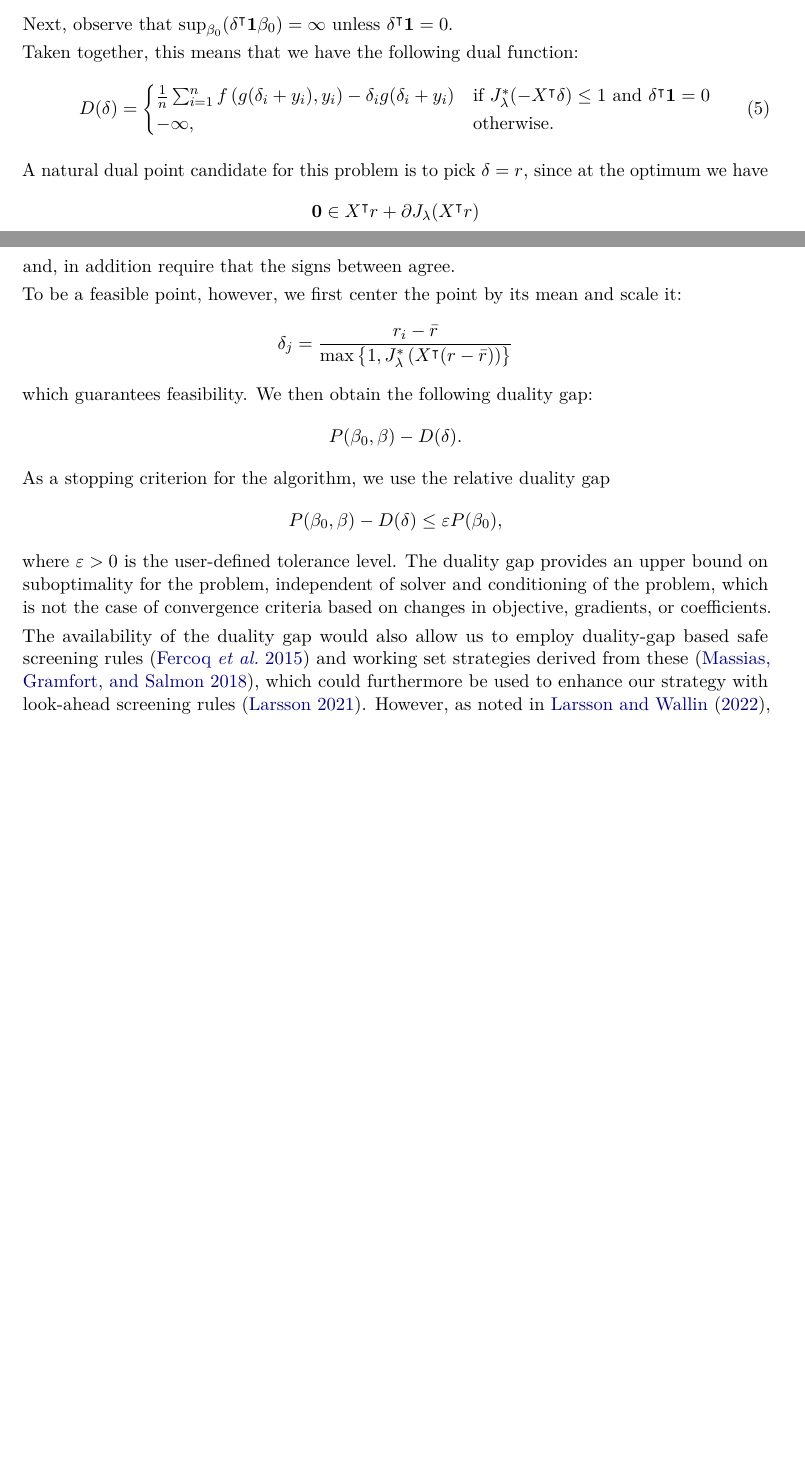
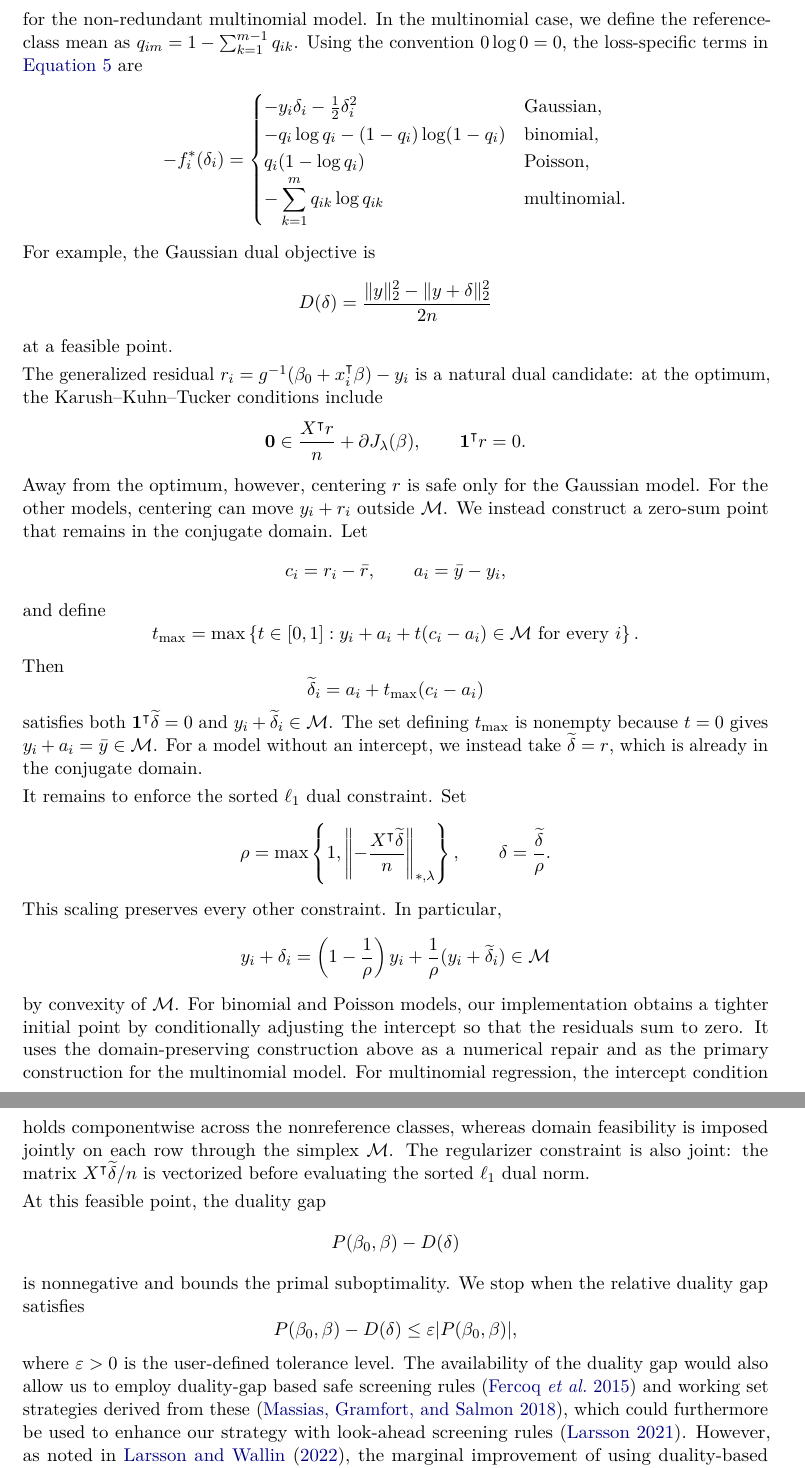
Before and after one commit to jolars/slope-package-paper, a LaTeX document (main.tex): two parts of pages 35 and 36 of 37 before the commit and two parts of pages 36 and 37 of 38 after it, joined at a grey line, cut at the place of the change, the shorter picture padded with empty space. Compiled offline with pdfLaTeX.

Commit message:
fix: correct the dual derivation

```diff
--- a/main.tex
+++ b/main.tex
@@ -1463,9 +1464,4 @@ as~\citep{negrinho2014}
-Next, observe that \(\sup_{\beta_0} (\delta^\intercal \bm{1} \beta_0) = \infty\)
-unless \(\delta^\intercal \bm{1} = 0\).
-
-Taken together, this means that we have the following dual function:
+Finally, minimizing over the unpenalized intercept is finite only when
+\(\bm{1}^\intercal\delta=0\). The dual problem is therefore
 \begin{equation}
   D(\delta) = \begin{cases}
-                \frac{1}{n} \sum_{i = 1}^n f\left( g(\delta_i+y_i), y_i \right) - \delta_i g(\delta_i+ y_i) & \text{if } J^*_\lambda(-X^\intercal \delta) \leq 1 \text{ and } \delta^\intercal \bm{1} = 0 \\
-                -\infty,                                                                                    & \text{otherwise}.
-              \end{cases}
@@ -1474,35 +1477,0 @@ Taken together, this means that we have the following dual function:
-A natural dual point candidate for this problem is to pick \(\delta = r\), since
-at the optimum we have
-\[
-  \bm{0} \in X^\intercal r + \partial J_\lambda (X^\intercal r)
-\]
-and, in addition require that the signs between agree.
-% TODO: Hand-wavy, clean up later.
-
-% To obtain a feasible dual point for this problem, we can use the
-% following fact about the stationarity condition of the primal problem,
-% namely that
-% \[
-%   \sum_{j=1}^k | g_{(j)} | \leq \sum_{j=1}^k \lambda_j |\beta_{(j)}| \quad \forall\; k = 1,2,\dots,p.
-% \]
-% where  \(g_j = x_j^\intercal r\) is the \(j\)th component of the gradient of loss function
-% with respect to \(\beta_j\)
-% and \(r\) the generalized residual, for which \(r_i = \ilink(x_i^\intercal \beta + \beta_0) - y_i\).
-
-To be a feasible point, however, we first center the point by its mean and scale
-it:
-\[
-  \delta_j = \frac{r_i - \bar{r}}{\max\left\{1, J_\lambda^*\left(X^\intercal(r - \bar{r})\right) \right\}}
-\]
-which guarantees feasibility. We then obtain the following duality gap:
-\[
-  P( \beta_0, \beta ) - D( \delta ).
-\]
-As a stopping criterion for the algorithm, we use the relative duality gap
-\[
-  P( \beta_0, \beta ) - D( \delta ) \leq \varepsilon P( \beta_0),
-\]
-where \(\varepsilon > 0\) is the user-defined tolerance level. The duality gap
-provides an upper bound on suboptimality for the problem, independent of solver
-and conditioning of the problem, which is not the case of convergence criteria
-based on changes in objective, gradients, or coefficients.
@@ -1510,3 +1493,100 @@ based on changes in objective, gradients, or coefficients.
+for the non-redundant multinomial model. In the multinomial case, we define the
+reference-class mean as
+\(q_{im}=1-\sum_{k=1}^{m-1}q_{ik}\). Using the convention
+\(0\log 0=0\), the loss-specific terms in \autoref{eq:slope-dual} are
+\[
+  -f_i^*(\delta_i) = \begin{cases}
+    -y_i\delta_i - \frac{1}{2}\delta_i^2
+      & \text{Gaussian}, \\
+    -q_i\log q_i - (1-q_i)\log(1-q_i)
+      & \text{binomial}, \\
+    q_i(1-\log q_i)
+      & \text{Poisson}, \\
+    -\displaystyle\sum_{k=1}^m q_{ik}\log q_{ik}
+      & \text{multinomial}.
+  \end{cases}
+\]
+For example, the Gaussian dual objective is
+\[
+  D(\delta)
+  = \frac{\lVert y\rVert_2^2-\lVert y+\delta\rVert_2^2}{2n}
+\]
+at a feasible point.
+
+The generalized residual
+\(r_i=\ilink(\beta_0+x_i^\intercal\beta)-y_i\) is a natural dual candidate:
+at the optimum, the Karush--Kuhn--Tucker conditions include
+\[
+  \bm{0} \in \frac{X^\intercal r}{n} + \partial J_\lambda(\beta),
+  \qquad
+  \bm{1}^\intercal r=0.
+\]
+Away from the optimum, however, centering \(r\) is safe only for the Gaussian
+model. For the other models, centering can move \(y_i+r_i\) outside
+\(\mathcal{M}\). We instead construct a zero-sum point that remains in the
+conjugate domain. Let
+\[
+  c_i = r_i-\bar r,
+  \qquad
+  a_i = \bar y-y_i,
+\]
+and define
+\[
+  t_{\max}
+  = \max\left\{t\in[0,1]:
+      y_i+a_i+t(c_i-a_i)\in\mathcal{M}
+      \text{ for every }i\right\}.
+\]
+Then
+\[
+  \widetilde\delta_i
+  = a_i+t_{\max}(c_i-a_i)
+\]
+satisfies both
+\(\bm{1}^\intercal\widetilde\delta=0\) and
+\(y_i+\widetilde\delta_i\in\mathcal{M}\). The set defining
+\(t_{\max}\) is nonempty because \(t=0\) gives
+\(y_i+a_i=\bar y\in\mathcal{M}\). For a model without an intercept, we instead
+take \(\widetilde\delta=r\), which is already in the conjugate domain.
+
+It remains to enforce the sorted \(\ell_1\) dual constraint. Set
+\[
+  \rho
+  = \max\left\{1,
+      \left\lVert-\frac{X^\intercal\widetilde\delta}{n}
+      \right\rVert_{*,\lambda}\right\},
+  \qquad
+  \delta=\frac{\widetilde\delta}{\rho}.
+\]
+This scaling preserves every other constraint. In particular,
+\[
+  y_i+\delta_i
+  = \left(1-\frac{1}{\rho}\right)y_i
+    + \frac{1}{\rho}(y_i+\widetilde\delta_i)
+  \in\mathcal{M}
+\]
+by convexity of \(\mathcal{M}\). For binomial and Poisson models, our
+implementation obtains a tighter initial point by conditionally adjusting the
+intercept so that the residuals sum to zero. It uses the domain-preserving
+construction above as a numerical repair and as the primary construction for
+the multinomial model. For multinomial regression, the intercept condition
+holds componentwise across the nonreference classes, whereas domain
+feasibility is imposed jointly on each row through the simplex \(\mathcal{M}\).
+The regularizer constraint is also joint: the matrix
+\(X^\intercal\widetilde\delta/n\) is vectorized before evaluating the sorted
+\(\ell_1\) dual norm.
+
+At this feasible point, the duality gap
+\[
+  P(\beta_0,\beta)-D(\delta)
+\]
+is nonnegative and bounds the primal suboptimality. We stop when the relative
+duality gap satisfies
+\[
+  P(\beta_0,\beta)-D(\delta)
+  \leq \varepsilon\lvert P(\beta_0,\beta)\rvert,
+\]
+where \(\varepsilon>0\) is the user-defined tolerance level.
 The availability of the duality gap would also allow us to employ duality-gap
 based safe screening rules~\citep{fercoq2015} and working set strategies derived
 from these~\citep{massias2018}, which could furthermore be used to enhance our
```
Also changed, not shown: main.tex (147 more changed lines).
